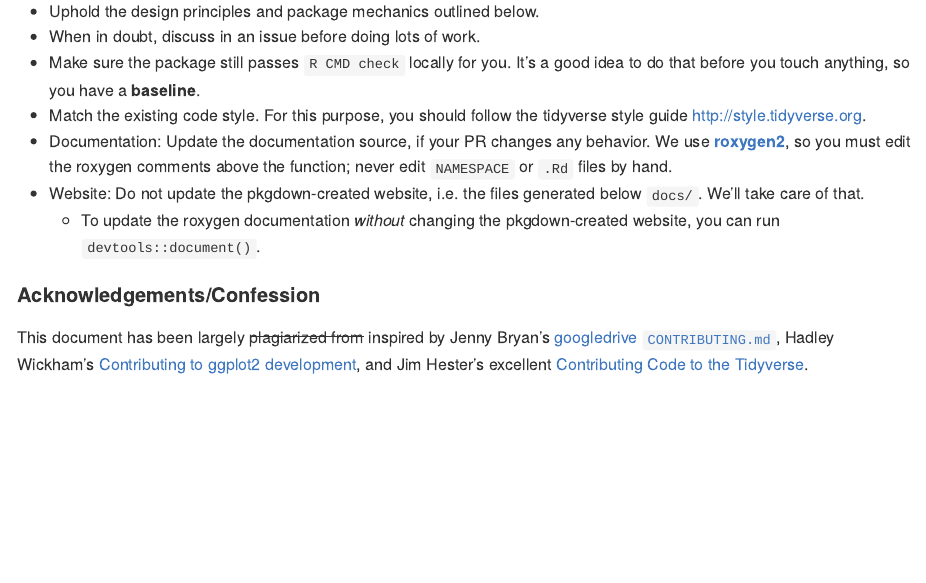
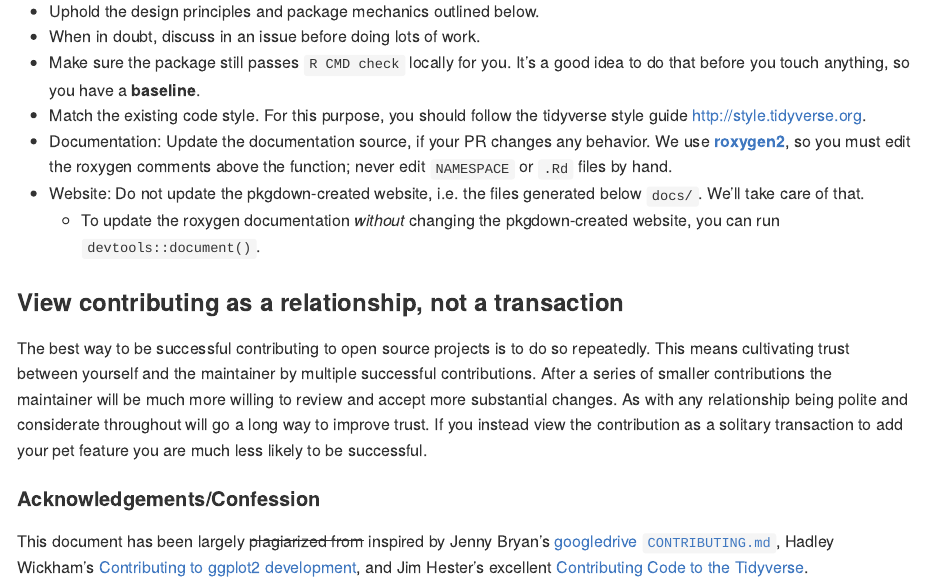
Before and after one commit to batpigandme/contributing, an R Markdown document (contributing_to_package.Rmd): the page in a window 1100 px wide, from 530 px down. The pictures show the output file contributing_to_package.md that the author committed with the source, drawn offline in the style of GitHub.

Commit message:
Add Jim's relationship par 👯
♂️

```diff
--- a/contributing_to_package.Rmd
+++ b/contributing_to_package.Rmd
@@ -47,6 +47,17 @@ can, this greatly increases the chance your contribution will be accepted.
 
 
 
+### View contributing as a relationship, not a transaction ###
+
+The best way to be successful contributing to open source projects is to do so
+repeatedly. This means cultivating trust between yourself and the maintainer by
+multiple successful contributions. After a series of smaller contributions the
+maintainer will be much more willing to review and accept more substantial
+changes. As with any relationship being polite and considerate throughout will
+go a long way to improve trust. If you instead view the contribution as a
+solitary transaction to add your pet feature you are much less likely to be
+successful.
+
 
 
 #### Acknowledgements/Confession
```
Also changed, not shown: contributing_to_package.md.
